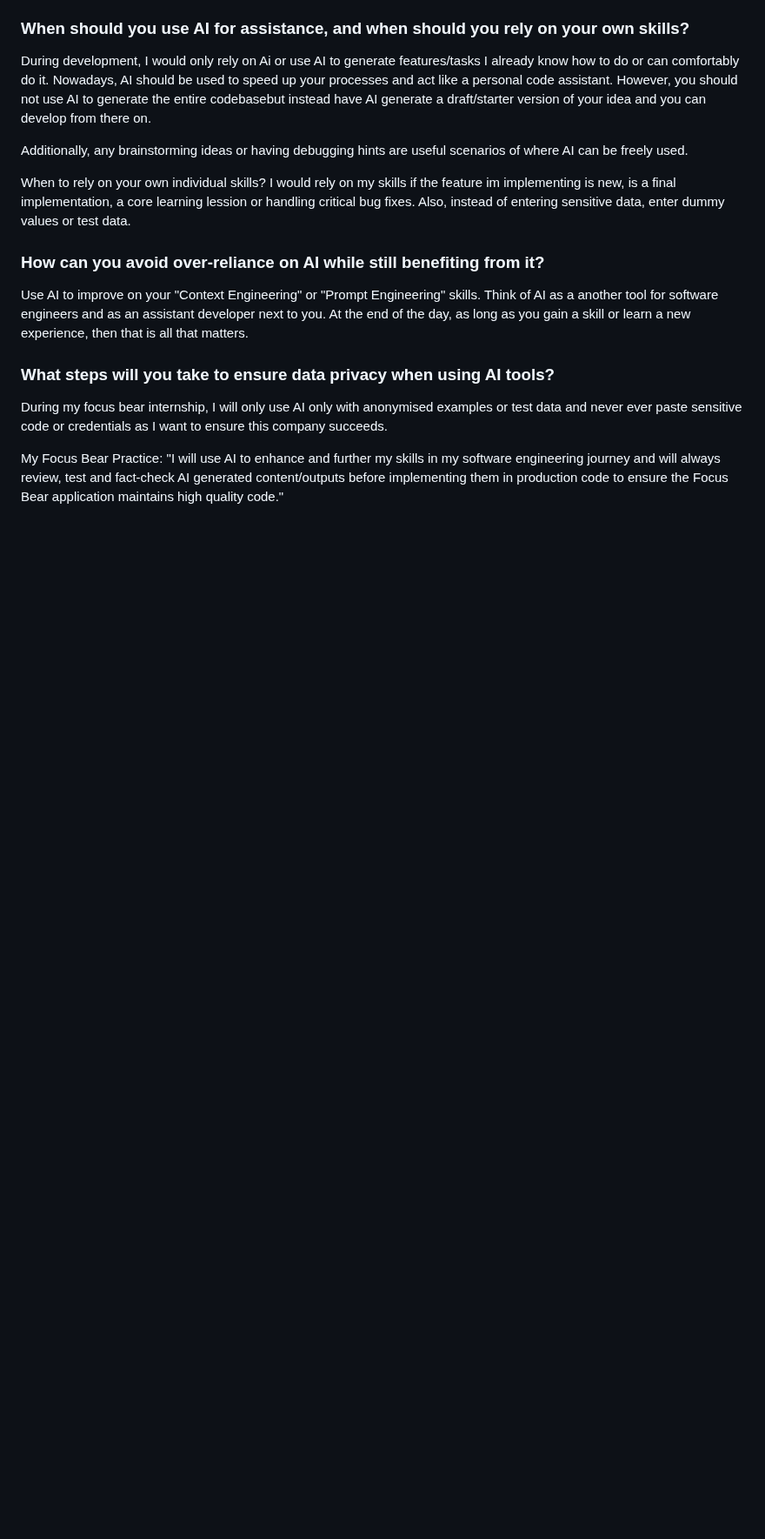
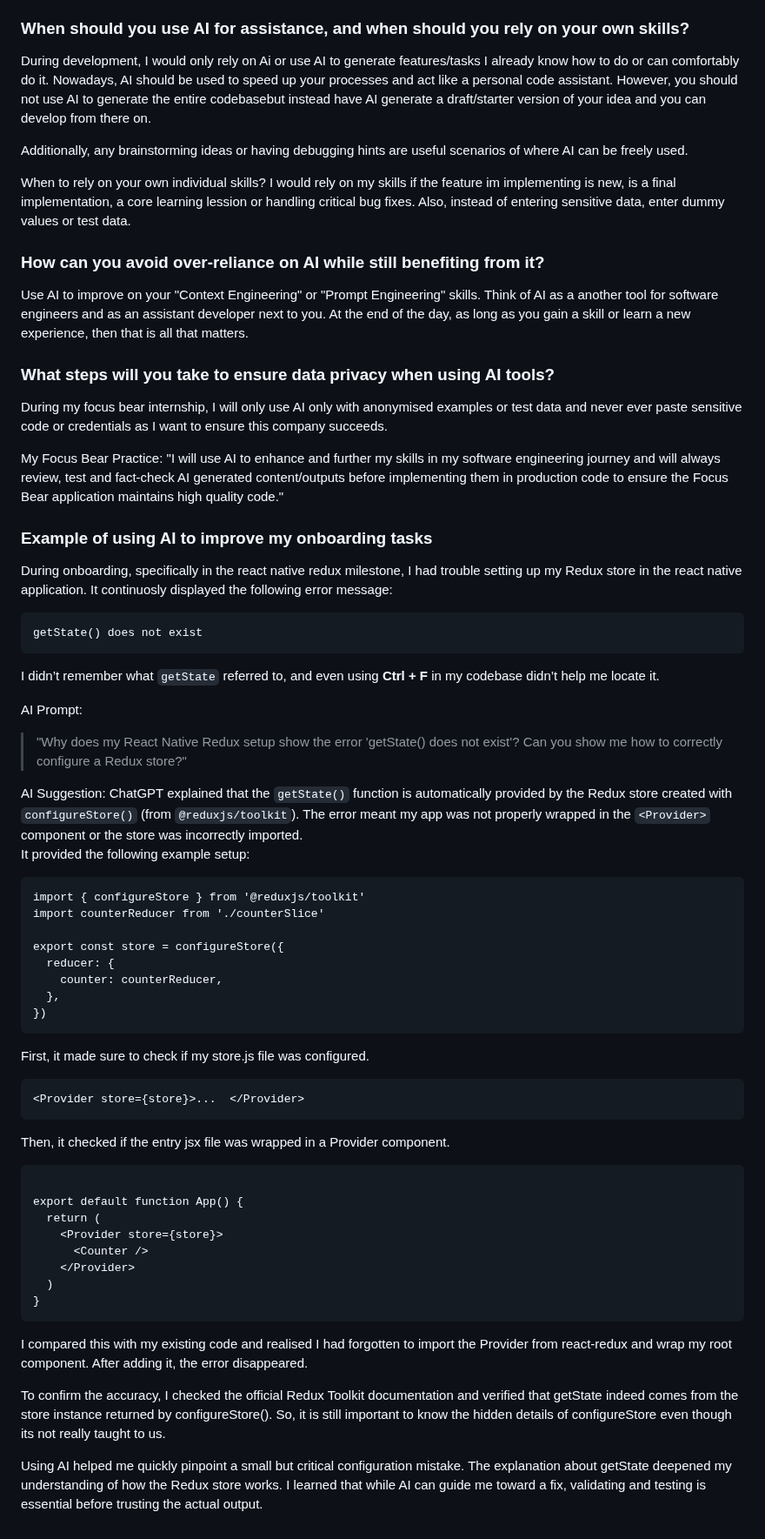
Before and after one commit to StuvanFIT/Focus-Bear-React-Native, a Markdown page: milestones/0_Company_Policies/AI-Usage-Guidelines.md, the part around the change. Shown at 87% size. GitHub-like rendering; blank space fills up the shorter version.

Commit message:
fix: added example of using AI to improve the ract native redux task

````diff
--- a/milestones/0_Company_Policies/AI-Usage-Guidelines.md
+++ b/milestones/0_Company_Policies/AI-Usage-Guidelines.md
@@ -42,3 +42,55 @@ During my focus bear internship, I will only use AI only with anonymised example
 
 My Focus Bear Practice:
 "I will use AI to enhance and further my skills in my software engineering journey and will always review, test and fact-check AI generated content/outputs before implementing them in production code to ensure the Focus Bear application maintains high quality code."
+
+### Example of using AI to improve my onboarding tasks
+
+During onboarding, specifically in the react native redux milestone, I had trouble setting up my Redux store in the react native application. It continuosly displayed the following error message:
+
+```
+getState() does not exist
+```
+I didn’t remember what `getState` referred to, and even using **Ctrl + F** in my codebase didn’t help me locate it.
+
+AI Prompt:
+> "Why does my React Native Redux setup show the error 'getState() does not exist'? Can you show me how to correctly configure a Redux store?"
+
+AI Suggestion:
+ChatGPT explained that the `getState()` function is automatically provided by the Redux store created with `configureStore()` (from `@reduxjs/toolkit`). The error meant my app was not properly wrapped in the `<Provider>` component or the store was incorrectly imported.
+It provided the following example setup:
+
+```
+import { configureStore } from '@reduxjs/toolkit'
+import counterReducer from './counterSlice'
+
+export const store = configureStore({
+  reducer: {
+    counter: counterReducer,
+  },
+})
+```
+
+First, it made sure to check if my store.js file was configured.
+
+```
+<Provider store={store}>...  </Provider>
+```
+
+Then, it checked if the entry jsx file was wrapped in a Provider component.
+
+```
+
+export default function App() {
+  return (
+    <Provider store={store}>
+      <Counter />
+    </Provider>
+  )
+}
+```
+
+I compared this with my existing code and realised I had forgotten to import the Provider from react-redux and wrap my root component. After adding it, the error disappeared.
+
+To confirm the accuracy, I checked the official Redux Toolkit documentation and verified that getState indeed comes from the store instance returned by configureStore(). So, it is still important to know the hidden details of configureStore even though its not really taught to us.
+
+Using AI helped me quickly pinpoint a small but critical configuration mistake. The explanation about getState deepened my understanding of how the Redux store works. I learned that while AI can guide me toward a fix, validating and testing is essential before trusting the actual output.
````
